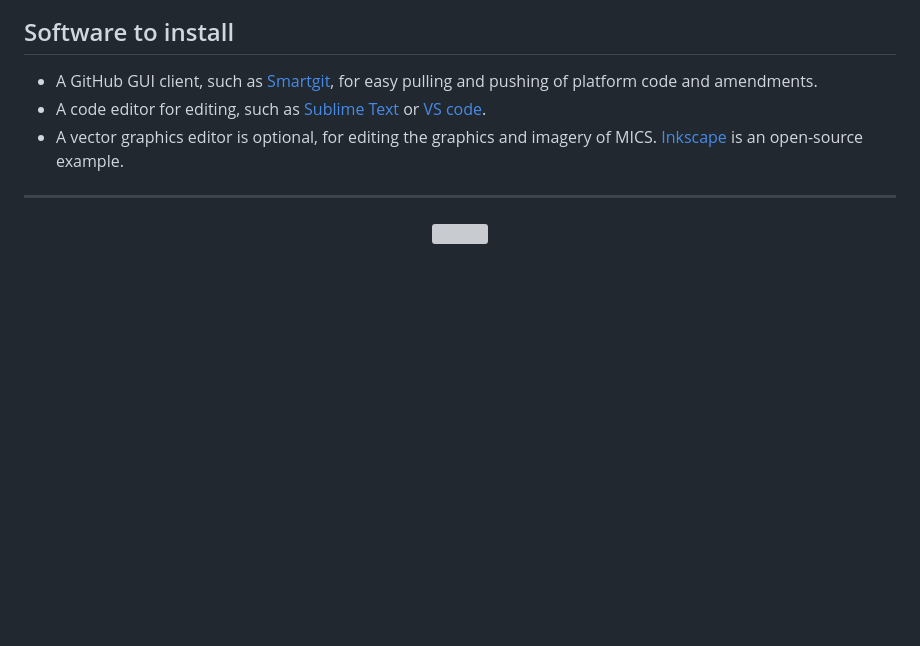
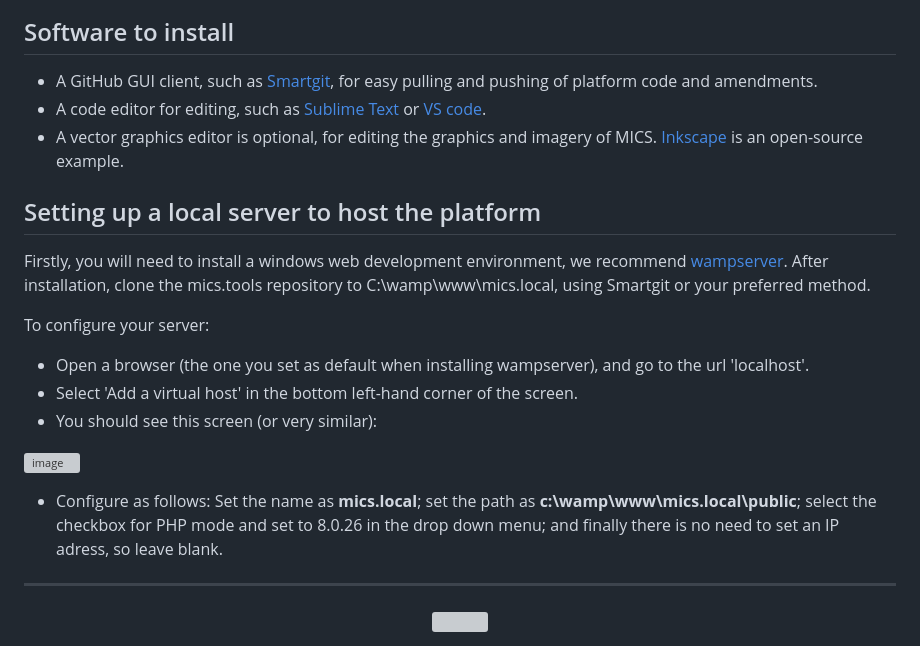
Before and after one commit to MICStools/MICS.tools, a Markdown page: README.md, the part around the change. Rendered like a GitHub page; blank space fills up the shorter version; grey boxes are pictures that could not be loaded.

```diff
--- a/README.md
+++ b/README.md
@@ -9,6 +9,20 @@ For more information regarding the use and sharing of this code, contact Earthwa
 - A GitHub GUI client, such as [Smartgit](https://www.syntevo.com/smartgit/), for easy pulling and pushing of platform code and amendments.
 - A code editor for editing, such as [Sublime Text](https://www.sublimetext.com/) or [VS code](https://code.visualstudio.com/).
 - A vector graphics editor is optional, for editing the graphics and imagery of MICS. [Inkscape](https://inkscape.org/) is an open-source example.
+
+## Setting up a local server to host the platform
+
+Firstly, you will need to install a windows web development environment, we recommend [wampserver](https://www.wampserver.com/en/). After installation, clone the mics.tools repository to C:\wamp\www\mics.local, using Smartgit or your preferred method.
+
+To configure your server:
+
+ - Open a browser (the one you set as default when installing wampserver), and go to the url 'localhost'.
+ - Select 'Add a virtual host' in the bottom left-hand corner of the screen.
+ - You should see this screen (or very similar):
+
+![image](https://user-images.githubusercontent.com/80452185/212075801-2e7ea39d-e2db-4b1b-804f-a5bb48200e83.png)
+
+ - Configure as follows: Set the name as <b>mics.local</b>; set the path as <b>c:\wamp\www\mics.local\public</b>; select the checkbox for PHP mode and set to 8.0.26 in the drop down menu; and finally there is no need to set an IP adress, so leave blank.
 
 
 
```
